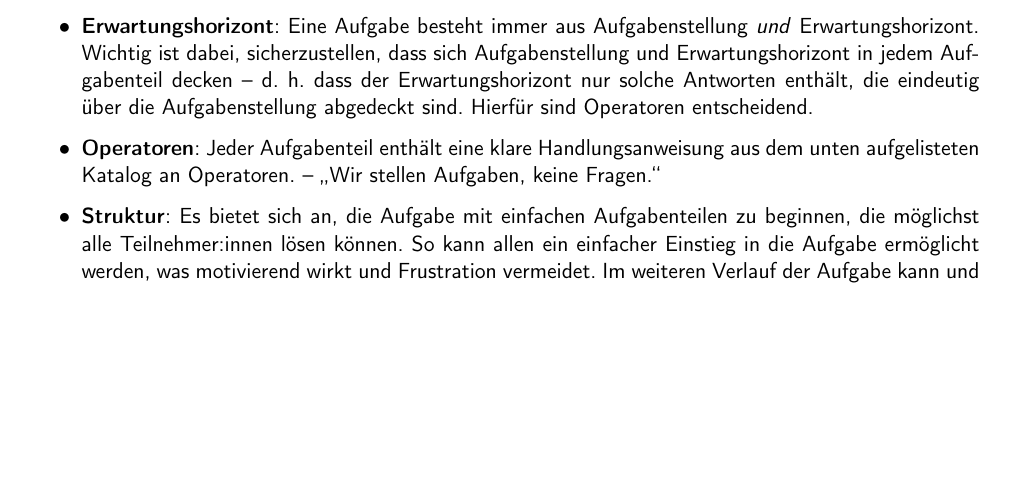
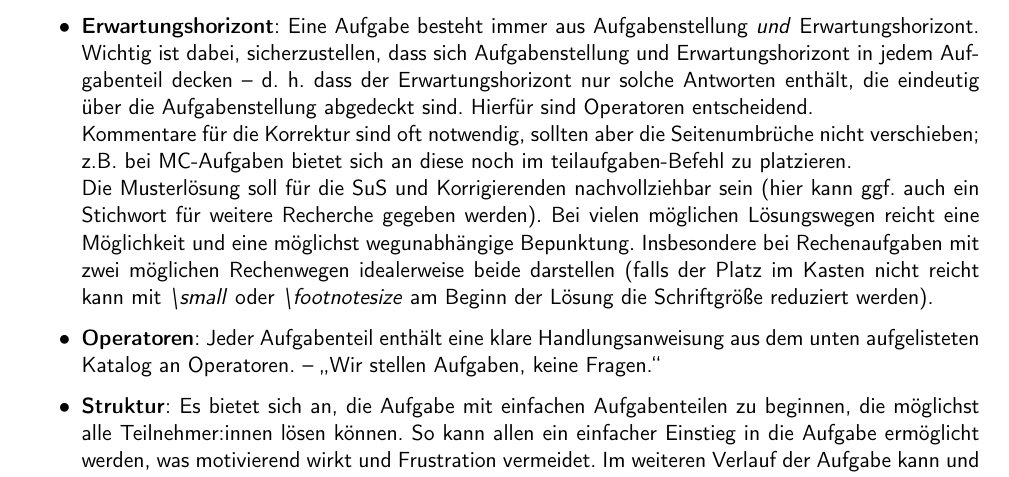
Before and after one commit to icho-cds-vorlage/IChO-CDS-Vorlage, a LaTeX document (IChO_Aufgabentemplate_old/Bedienungsanleitung.tex): part of page 6 of 9, cut so that both start at the same text, the shorter picture padded with empty space. Compiled offline with pdfLaTeX.

Commit message:
Vorgehen bei mehreren Lösungswegen

```diff
--- a/IChO_Aufgabentemplate_old/Bedienungsanleitung.tex
+++ b/IChO_Aufgabentemplate_old/Bedienungsanleitung.tex
@@ -84,7 +84,9 @@ Funktionsw\"unsche und Bugs bitte in die to-do-Liste im README in github eintrag
 {\centering\textbf{Allgemeine Hinweise zur Aufgabenentwicklung}}
 \begin{itemize}
     \item \textbf{Thema}: Die Themen f\"ur IChO-Klausuren sollten aus dem Bereich IChO-Syllabus stammen und die dort geforderten Kompetenzen abfragen. Das Beispiel, auf das die Kompetenzen angewendet werden, darf (oft: sollte) unbekannt sein, eventuell ist eine erkl\"arende Einf\"uhrung n\"otig. F\"ur die zweite Runde werden von der IChO-Leitung Schwerpunktthemen vorgegeben, die den Teilnehmer:innen zur Vorbereitung zur Verf\"ugung gestellt werden. F\"ur die vierte Runde werden vom Ausrichter der IChO zus\"atzliche \glqq{}Fields of Advanced Difficulty\grqq{} sowie die \glqq{}Preparatory Problems\grqq{} herausgegeben, deren Themengebiete die Viertrundenklausur abdecken sollte.
-    \item \textbf{Erwartungshorizont}: Eine Aufgabe besteht immer aus Aufgabenstellung \textit{und} Erwartungshorizont. Wichtig ist dabei, sicherzustellen, dass sich Aufgabenstellung und Erwartungshorizont in jedem Aufgabenteil decken -- d. h. dass der Erwartungshorizont nur solche Antworten enth\"alt, die eindeutig \"uber die Aufgabenstellung abgedeckt sind. Hierf\"ur sind Operatoren entscheidend.
+    \item \textbf{Erwartungshorizont}: Eine Aufgabe besteht immer aus Aufgabenstellung \textit{und} Erwartungshorizont. Wichtig ist dabei, sicherzustellen, dass sich Aufgabenstellung und Erwartungshorizont in jedem Aufgabenteil decken -- d. h. dass der Erwartungshorizont nur solche Antworten enth\"alt, die eindeutig \"uber die Aufgabenstellung abgedeckt sind. Hierf\"ur sind Operatoren entscheidend. \\
+    Kommentare f\"ur die Korrektur sind oft notwendig, sollten aber die Seitenumbr\"uche nicht verschieben; z.B. bei MC-Aufgaben bietet sich an diese noch im teilaufgaben-Befehl zu platzieren. \\
+    Die Musterl\"osung soll f\"ur die SuS und Korrigierenden nachvollziehbar sein (hier kann ggf. auch ein Stichwort f\"ur weitere Recherche gegeben werden). Bei vielen m\"oglichen L\"osungswegen reicht eine M\"oglichkeit und eine m\"oglichst wegunabh\"angige Bepunktung. Insbesondere bei Rechenaufgaben mit zwei m\"oglichen Rechenwegen idealerweise beide darstellen (falls der Platz im Kasten nicht reicht kann mit \textit{\textbackslash small} oder \textit{\textbackslash footnotesize} am Beginn der L\"osung die Schriftgr\"o\ss{}e reduziert werden).
     \item \textbf{Operatoren}: Jeder Aufgabenteil enth\"alt eine klare Handlungsanweisung aus dem unten aufgelisteten Katalog an Operatoren. -- \glqq{}Wir stellen Aufgaben, keine Fragen.\grqq{}
     \item \textbf{Struktur}: Es bietet sich an, die Aufgabe mit einfachen Aufgabenteilen zu beginnen, die m\"oglichst alle Teilnehmer:innen l\"osen k\"onnen. So kann allen ein einfacher Einstieg in die Aufgabe erm\"oglicht werden, was motivierend wirkt und Frustration vermeidet. Im weiteren Verlauf der Aufgabe kann und sollte sich das Niveau dann steigern.
     \item \textbf{Double Punishment}: Wird die L\"osung eines Aufgabenteils f\"ur weitere Aufgabenteile ben\"otigt, so werden Sch\"uler:innen f\"ur einen nicht bearbeiteten Aufgabenteil doppelt bestraft. Solche Aufgabenstellungen sollen nach M\"oglichkeit vermieden oder durch Angabe von Ersatzergebnissen entsch\"arft werden. Bei Ersatzergebnissen ist auf Eindeutigkeit zu achten (beispielsweise k\"onnten Sch\"uler:innen eine molare Reaktionsenthalpie auch auf die doppelte Reaktion beziehen).
```
